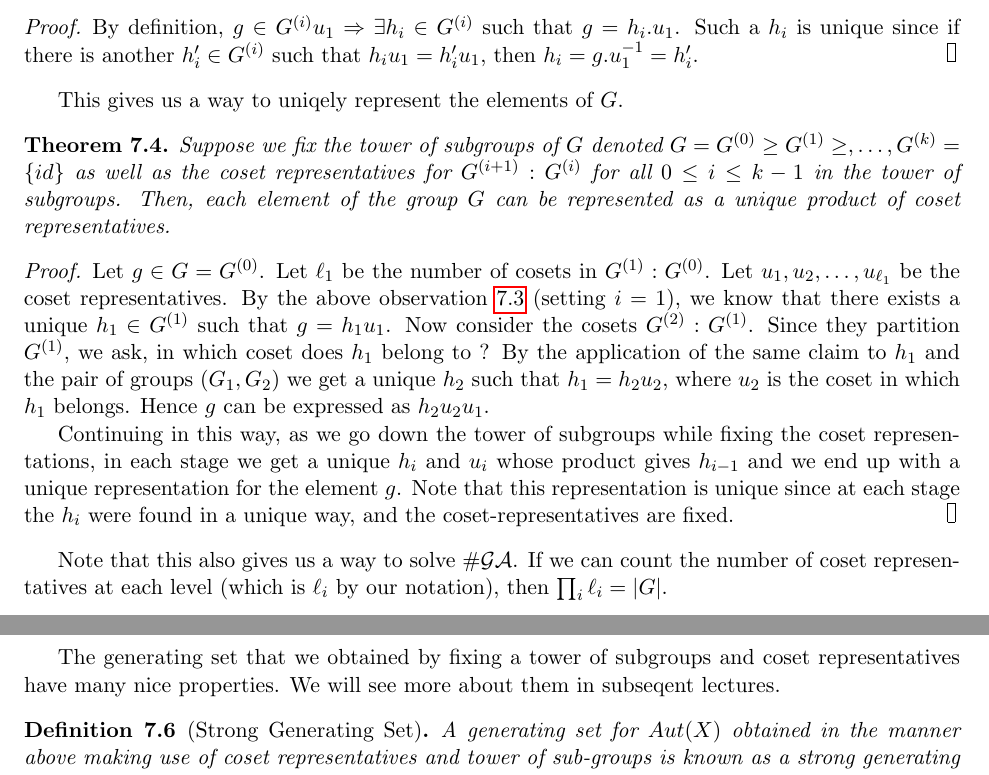
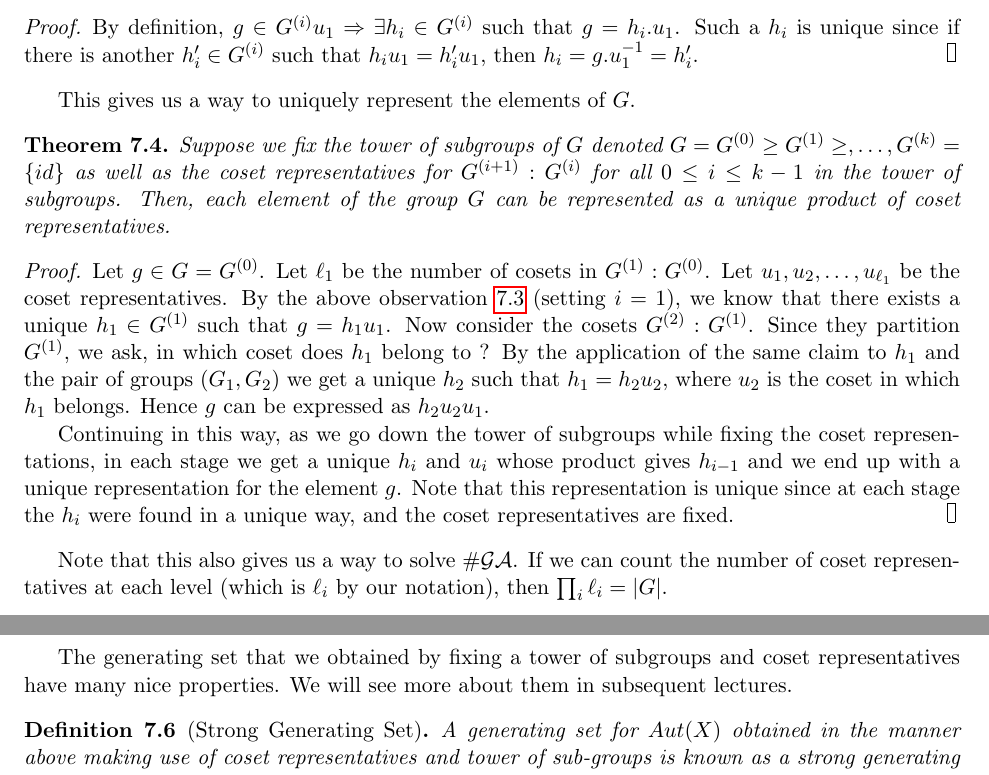
Before and after one commit to vijithazillepalli/alg-alg-2015, a LaTeX thesis (main.tex, which reads Aug-12-14.tex): two parts of pages 21 and 23 of 28, joined at a grey line, cut so that both start at the same text. Compiled offline with pdfLaTeX.

Commit message:
fixed typos

```diff
--- a/Aug-12-14.tex
+++ b/Aug-12-14.tex
@@ -104,7 +104,7 @@ coset.
 	is another $h_i' \in G^{(i)}$ such that $h_{i}u_1 = h_i'u_1$, then $
 	h_i = g.u_{1}^{-1} = h_{i}'$.
 \end{proof}
-This gives us a way to uniqely represent the elements of $G$.
+This gives us a way to uniquely represent the elements of $G$.
 \begin{theorem}
 	Suppose we fix the tower of subgroups of $G$ denoted
 	$G = G^{(0)} \ge G^{(1)} \ge , \ldots, G^{(k)} = \{id\}$ as well as
@@ -131,7 +131,7 @@ This gives us a way to uniqely represent the elements of $G$.
 	in each stage we get a unique $h_i$ and $u_i$ whose product gives
 	$h_{i-1}$ and we end up with a unique representation for the element
 	$g$. Note that this representation is unique since at each stage the
-	$h_{i}$ were found in a unique way, and the coset-representatives are
+	$h_{i}$ were found in a unique way, and the coset representatives are
 	fixed.
 \end{proof}
 Note that this also gives us a way to solve $\# \ga$. If we can count the
@@ -239,7 +239,7 @@ $i+1$.
 
 The generating set that we obtained by fixing a tower of subgroups and coset
 representatives have many nice properties. We will see more about them in
-subseqent lectures.
+subsequent lectures.
 \begin{definition}[Strong Generating Set]
 	A generating set for $Aut(X)$ obtained in the manner above making use
 	of coset representatives and tower of sub-groups is known as a strong
```
Also changed, not shown: Aug-12-14.tex (2 more changed lines).
